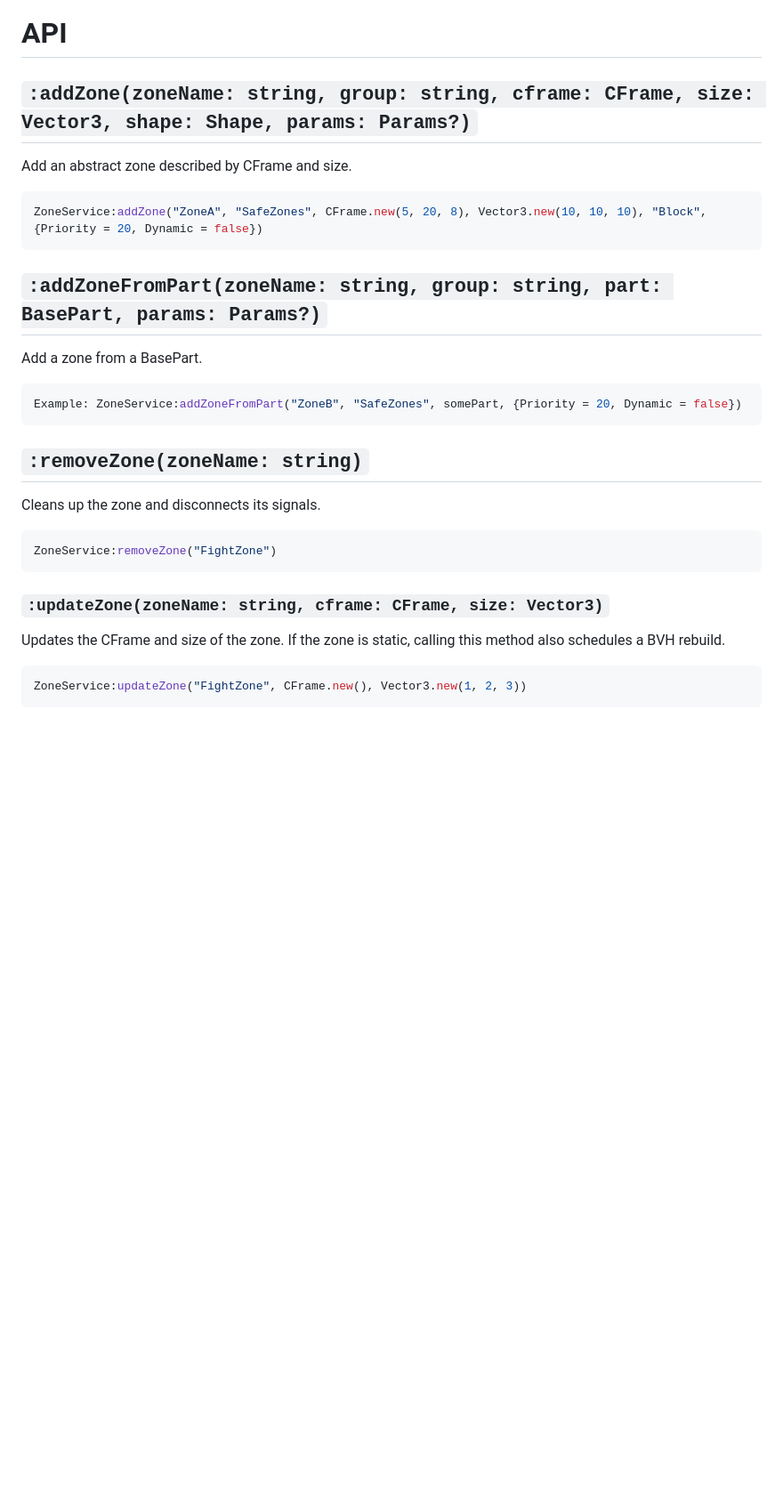
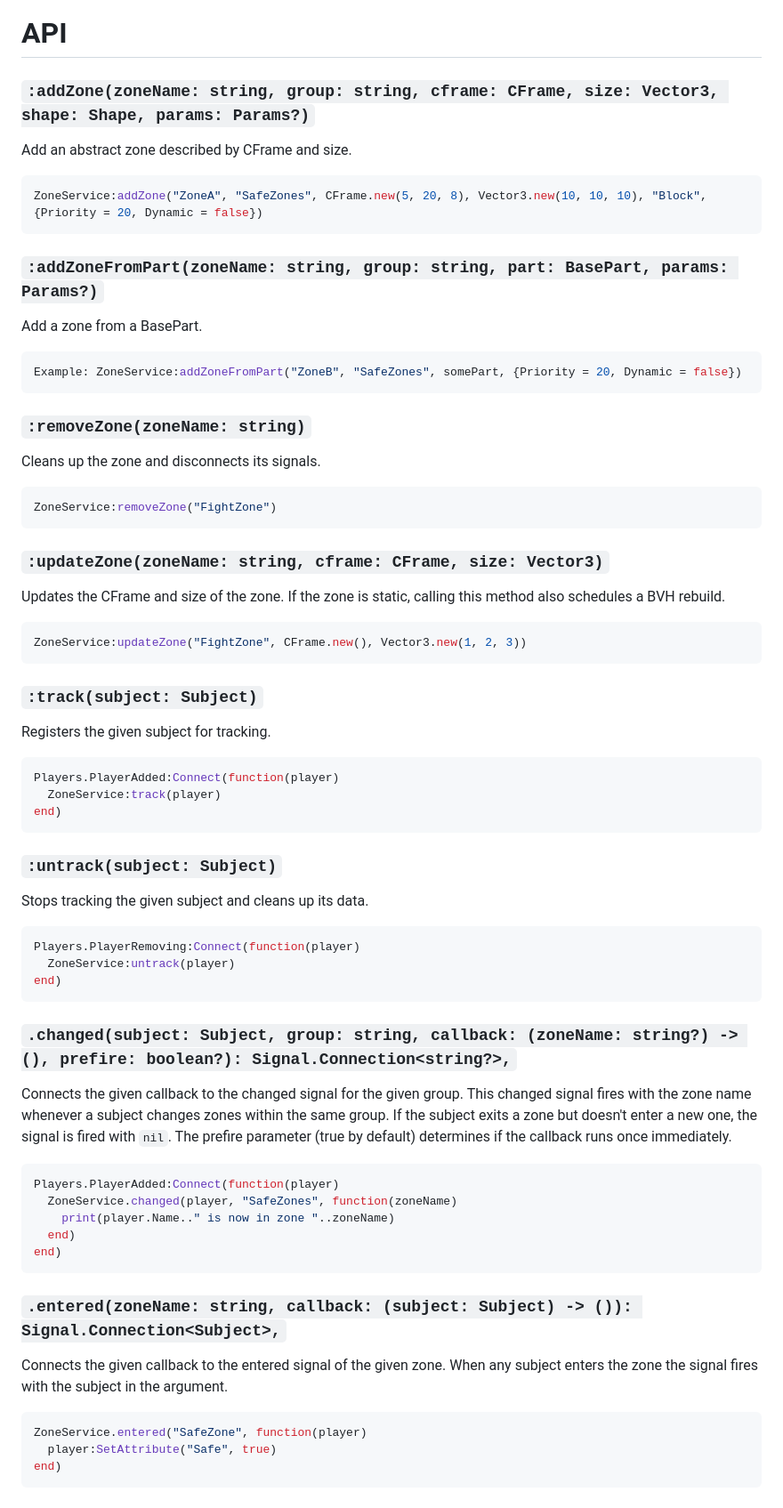
Before and after one commit to breadboardengineer1234/ZoneService, a Markdown page: README.md, the part around one of its changes. Shown at 89% size. GitHub-like rendering; blank space fills up the shorter version.

````diff
--- a/README.md
+++ b/README.md
@@ -75,19 +75,19 @@ That said, ZoneService does sacrifice some initialization performance in exchang
 
 # API
 
-## ``:addZone(zoneName: string, group: string, cframe: CFrame, size: Vector3, shape: Shape, params: Params?)``
+### ``:addZone(zoneName: string, group: string, cframe: CFrame, size: Vector3, shape: Shape, params: Params?)``
 Add an abstract zone described by CFrame and size.
 ```lua
 ZoneService:addZone("ZoneA", "SafeZones", CFrame.new(5, 20, 8), Vector3.new(10, 10, 10), "Block", {Priority = 20, Dynamic = false})
 ```
 
-## ``:addZoneFromPart(zoneName: string, group: string, part: BasePart, params: Params?)``
+### ``:addZoneFromPart(zoneName: string, group: string, part: BasePart, params: Params?)``
 Add a zone from a BasePart.
 ```lua
 Example: ZoneService:addZoneFromPart("ZoneB", "SafeZones", somePart, {Priority = 20, Dynamic = false})
 ```
 
-## ``:removeZone(zoneName: string)``
+### ``:removeZone(zoneName: string)``
 Cleans up the zone and disconnects its signals.
 ```lua
 ZoneService:removeZone("FightZone")
@@ -99,3 +99,36 @@ Updates the CFrame and size of the zone. If the zone is static, calling this met
 ZoneService:updateZone("FightZone", CFrame.new(), Vector3.new(1, 2, 3))
 ```
 
+### ``:track(subject: Subject)``
+Registers the given subject for tracking.
+```lua
+Players.PlayerAdded:Connect(function(player)
+  ZoneService:track(player)
+end)
+```
+
+### ``:untrack(subject: Subject)``
+Stops tracking the given subject and cleans up its data.
+```lua
+Players.PlayerRemoving:Connect(function(player)
+  ZoneService:untrack(player)
+end)
+```
+
+### ``.changed(subject: Subject, group: string, callback: (zoneName: string?) -> (), prefire: boolean?): Signal.Connection<string?>,``
+Connects the given callback to the changed signal for the given group. This changed signal fires with the zone name whenever a subject changes zones within the same group. If the subject exits a zone but doesn't enter a new one, the signal is fired with `nil`. The prefire parameter (true by default) determines if the callback runs once immediately.
+```lua
+Players.PlayerAdded:Connect(function(player)
+  ZoneService.changed(player, "SafeZones", function(zoneName)
+    print(player.Name.." is now in zone "..zoneName)
+  end)
+end)
+```
+### ``.entered(zoneName: string, callback: (subject: Subject) -> ()): Signal.Connection<Subject>,``
+Connects the given callback to the entered signal of the given zone. When any subject enters the zone the signal fires with the subject in the argument.
+```lua
+ZoneService.entered("SafeZone", function(player)
+  player:SetAttribute("Safe", true)
+end)
+```
+
````
Also changed, not shown: other parts of README.md (+81 -1 lines).
